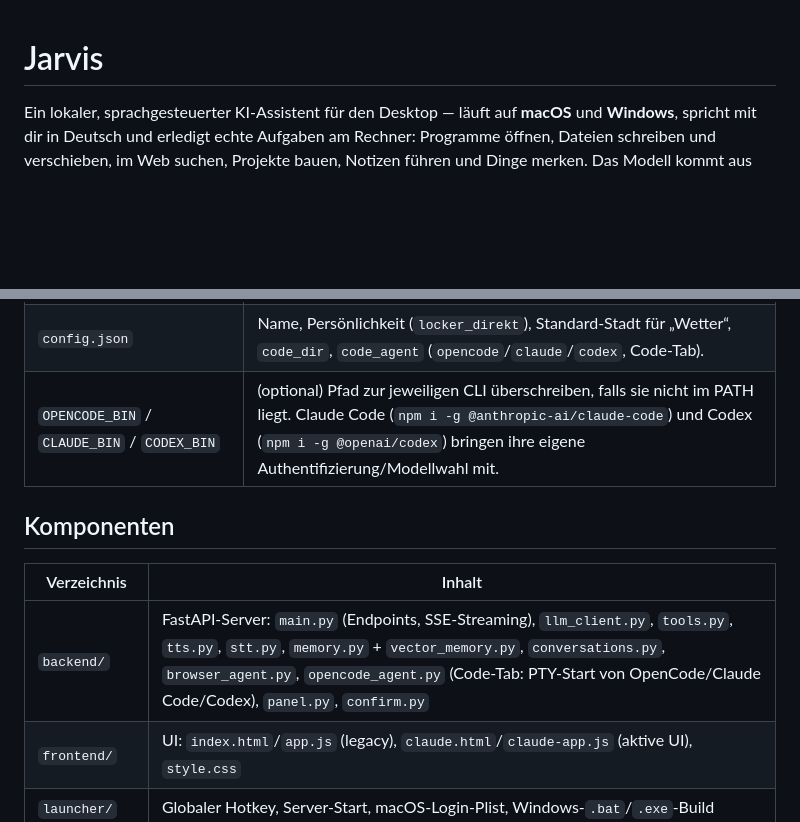
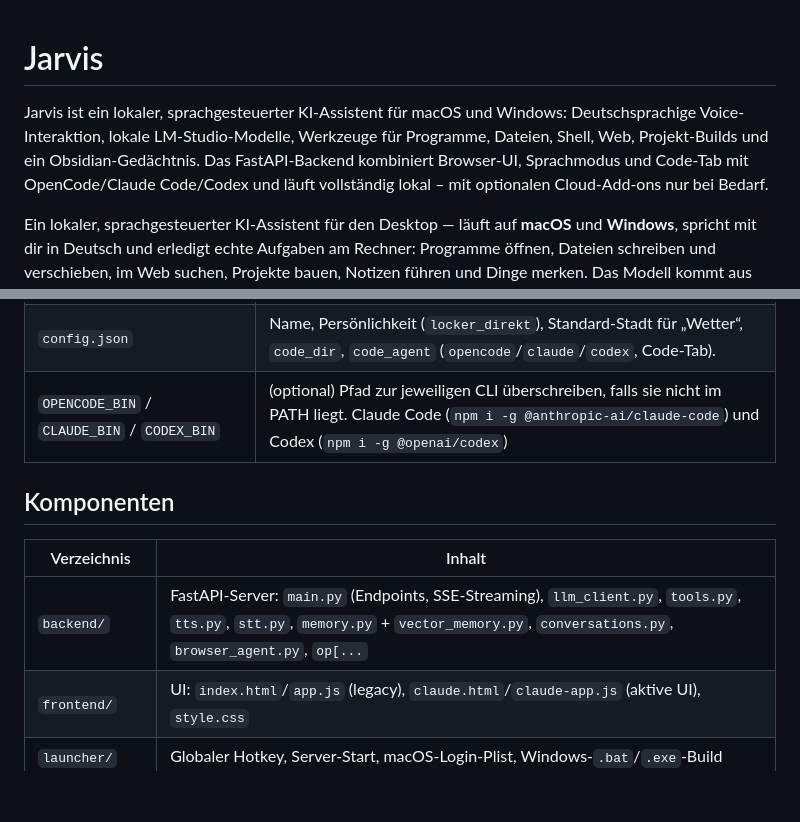
Before and after one commit to benjaminbayerpriv-cmd/jarvis, a Markdown page: README.md, 2 parts joined by grey strips. Drawn GitHub-style; blank space fills up the shorter version.

Commit message:
Update the README intro to match the current Jarvis feature set and wording used in the codebase.

```diff
--- a/README.md
+++ b/README.md
@@ -1,4 +1,11 @@
 # Jarvis
+
+Jarvis ist ein lokaler, sprachgesteuerter KI-Assistent für macOS und Windows:
+Deutschsprachige Voice-Interaktion, lokale LM-Studio-Modelle, Werkzeuge für
+Programme, Dateien, Shell, Web, Projekt-Builds und ein Obsidian-Gedächtnis.
+Das FastAPI-Backend kombiniert Browser-UI, Sprachmodus und Code-Tab mit
+OpenCode/Claude Code/Codex und läuft vollständig lokal – mit optionalen
+Cloud-Add-ons nur bei Bedarf.
 
 Ein lokaler, sprachgesteuerter KI-Assistent für den Desktop — läuft auf
 **macOS** und **Windows**, spricht mit dir in Deutsch und erledigt echte
@@ -157,13 +164,13 @@ Obsidian-Vault): [SETUP.md](SETUP.md).
 | `JARVIS_MCP_PORT` | Port des MCP-Servers, über den LM Studio Jarvis' Werkzeuge aufruft (Standard 8765, token-geschützt). Einmalig in LM Studios `mcp.json` eintragen, siehe [SETUP.md](SETUP.md). |
 | `LM_STUDIO_API_TOKEN` | (optional) Nur nötig, wenn LM Studio „Require Authentication“ eingeschaltet hat — Jarvis schickt es dann bei jeder Anfrage an LM Studio mit. |
 | `config.json` | Name, Persönlichkeit (`locker_direkt`), Standard-Stadt für „Wetter“, `code_dir`, `code_agent` (`opencode`/`claude`/`codex`, Code-Tab). |
-| `OPENCODE_BIN` / `CLAUDE_BIN` / `CODEX_BIN` | (optional) Pfad zur jeweiligen CLI überschreiben, falls sie nicht im PATH liegt. Claude Code (`npm i -g @anthropic-ai/claude-code`) und Codex (`npm i -g @openai/codex`) bringen ihre eigene Authentifizierung/Modellwahl mit. |
+| `OPENCODE_BIN` / `CLAUDE_BIN` / `CODEX_BIN` | (optional) Pfad zur jeweiligen CLI überschreiben, falls sie nicht im PATH liegt. Claude Code (`npm i -g @anthropic-ai/claude-code`) und Codex (`npm i -g @openai/codex`) |
 
 ## Komponenten
 
 | Verzeichnis | Inhalt |
 |---|---|
-| `backend/` | FastAPI-Server: `main.py` (Endpoints, SSE-Streaming), `llm_client.py`, `tools.py`, `tts.py`, `stt.py`, `memory.py` + `vector_memory.py`, `conversations.py`, `browser_agent.py`, `opencode_agent.py` (Code-Tab: PTY-Start von OpenCode/Claude Code/Codex), `panel.py`, `confirm.py` |
+| `backend/` | FastAPI-Server: `main.py` (Endpoints, SSE-Streaming), `llm_client.py`, `tools.py`, `tts.py`, `stt.py`, `memory.py` + `vector_memory.py`, `conversations.py`, `browser_agent.py`, `op[...` |
 | `frontend/` | UI: `index.html`/`app.js` (legacy), `claude.html`/`claude-app.js` (aktive UI), `style.css` |
 | `launcher/` | Globaler Hotkey, Server-Start, macOS-Login-Plist, Windows-`.bat`/`.exe`-Build |
 | `chrome-extension/` | Browser-Agent-Erweiterung (Tabs lesen/öffnen/suchen) |
```
Also changed, not shown: other parts of README.md (+5 -5 lines).
